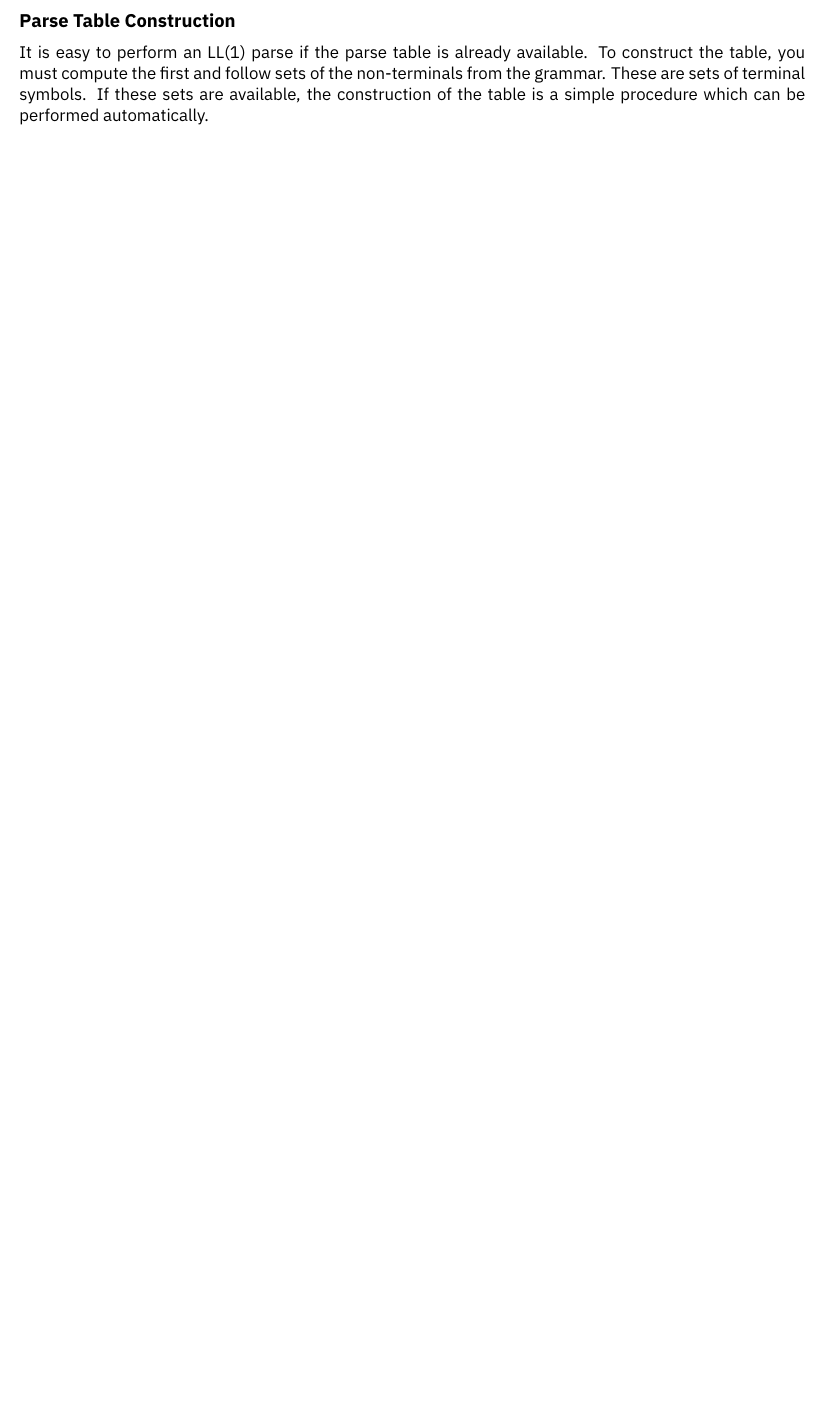
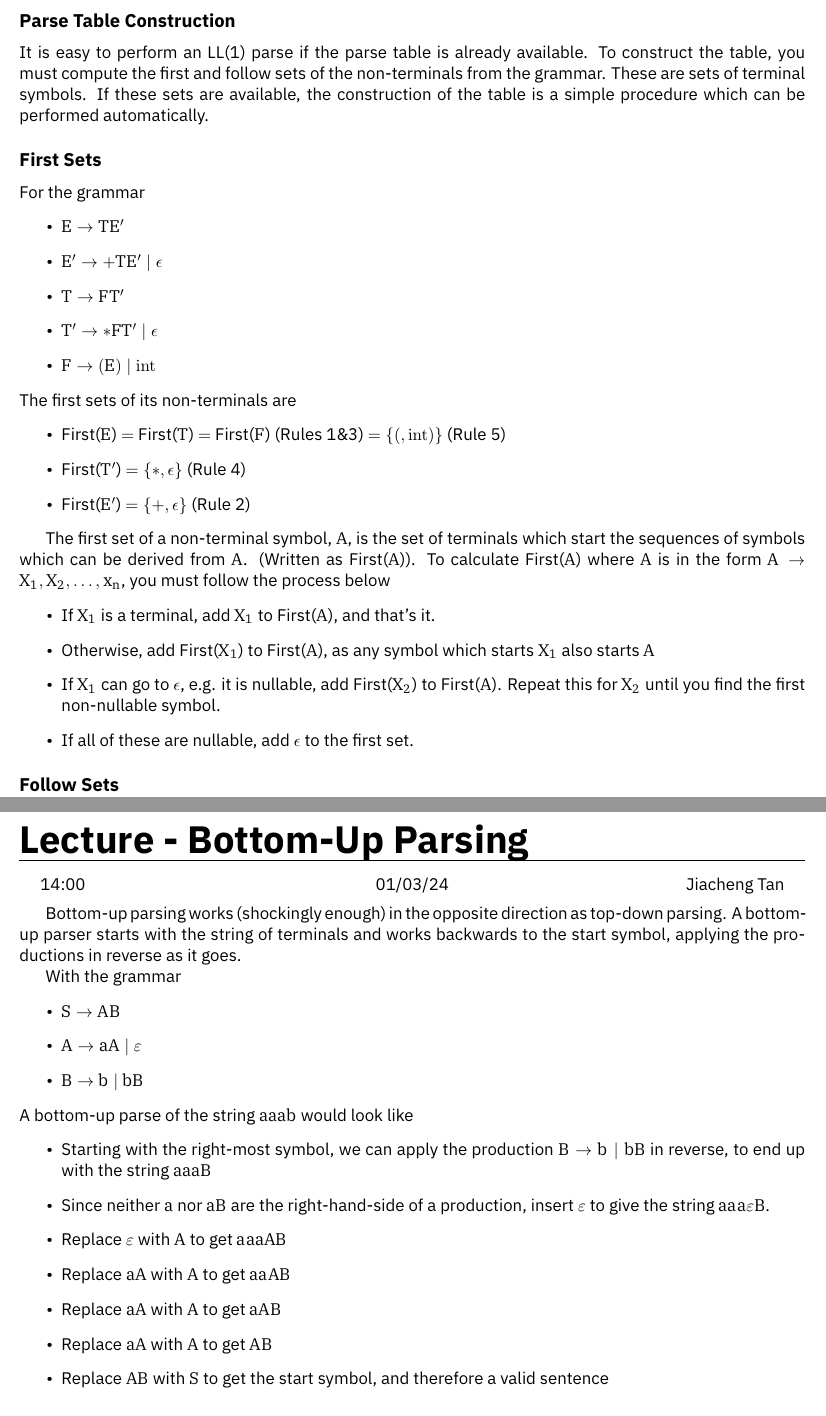
Before and after one commit to HughTB/cs-notes, a LaTeX document (2nd-year/m30235-paapl/m30235.tex, which reads 2nd-year/m30235-paapl/sessions/24-02-19.tex, 2nd-year/m30235-paapl/sessions/24-02-23.tex, 2nd-year/m30235-paapl/sessions/24-03-01.tex): part of page 22 of 22 before the commit and two parts of pages 22 and 23 of 24 after it, the two joined at a grey line, cut so that both start at the same text, the shorter picture padded with empty space. The pictures show the PDF file 2nd-year/m30235-paapl/m30235.pdf that the author committed with the source.

Commit message:
add paapl lecture

```diff
--- a/2nd-year/m30235-paapl/sessions/24-02-19.tex
+++ b/2nd-year/m30235-paapl/sessions/24-02-19.tex
@@ -43,7 +43,7 @@ Some programming languages cannot be fully described using only CFGs. For exampl
 Given some input source code, the goal of syntax analysis is to: find all syntax errors and produce a descriptive error
  for the user; and produce the parse tree for the program to be used in code generation. This process is completed by a
  syntax analyser, sometimes known as the parser. There are several algorithms which can be used for parsing, which fall
- into two categories.
+ into two categories - top-down and bottom-up parsers.
 
 \subsection*{Top-Down Parsers}
 
--- a/2nd-year/m30235-paapl/sessions/24-02-23.tex
+++ b/2nd-year/m30235-paapl/sessions/24-02-23.tex
@@ -55,3 +55,35 @@ This process is more generally written as
 It is easy to perform an LL(1) parse if the parse table is already available. To construct the table, you must compute
  the first and follow sets of the non-terminals from the grammar. These are sets of terminal symbols. If these sets are
  available, the construction of the table is a simple procedure which can be performed automatically.
+
+\subsection*{First Sets}
+
+For the grammar
+\begin{itemize}
+  \item $E \rightarrow TE'$
+  \item $E' \rightarrow +TE' \mid \epsilon$
+  \item $T \rightarrow FT'$
+  \item $T' \rightarrow *FT' \mid \epsilon$
+  \item $F \rightarrow (E) \mid \mathrm{int}$
+\end{itemize}
+The first sets of its non-terminals are
+\begin{itemize}
+  \item First($E$) $=$ First($T$) $=$ First($F$) (Rules 1\&3) $= \{(, \mathrm{int})\}$ (Rule 5)
+  \item First($T'$) $= \{*, \epsilon\}$ (Rule 4)
+  \item First($E'$) $= \{+, \epsilon\}$ (Rule 2)
+\end{itemize}
+
+The first set of a non-terminal symbol, $A$, is the set of terminals which start the sequences of symbols which can be
+ derived from $A$. (Written as First($A$)). To calculate First($A$) where $A$ is in the form
+ $A \rightarrow X_1, X_2, \dots, x_n$, you must follow the process below
+\begin{itemize}
+  \item If $X_1$ is a terminal, add $X_1$ to First($A$), and that's it.
+  \item Otherwise, add First($X_1$) to First($A$), as any symbol which starts $X_1$ also starts $A$
+  \item If $X_1$ can go to $\epsilon$, e.g. it is nullable, add First($X_2$) to First($A$). Repeat this for $X_2$ until
+   you find the first non-nullable symbol.
+  \item If all of these are nullable, add $\epsilon$ to the first set.
+\end{itemize}
+
+\subsection*{Follow Sets}
+
+% Come back to this nonsense
--- /dev/null
+++ b/2nd-year/m30235-paapl/sessions/24-03-01.tex
@@ -0,0 +1,23 @@
+\lecture{Bottom-Up Parsing}{14:00}{01/03/24}{Jiacheng Tan}
+
+Bottom-up parsing works (shockingly enough) in the opposite direction as top-down parsing. A bottom-up parser starts
+ with the string of terminals and works backwards to the start symbol, applying the productions in reverse as it goes.
+
+With the grammar
+\begin{itemize}
+  \item $S \rightarrow AB$
+  \item $A \rightarrow aA \mid \varepsilon$
+  \item $B \rightarrow b \mid bB$
+\end{itemize}
+A bottom-up parse of the string $aaab$ would look like
+\begin{itemize}
+  \item Starting with the right-most symbol, we can apply the production $B \rightarrow b \mid bB$ in reverse, to end up
+   with the string $aaaB$
+  \item Since neither $a$ nor $aB$ are the right-hand-side of a production, insert $\varepsilon$ to give the string
+   $aaa{\varepsilon}B$.
+  \item Replace $\varepsilon$ with $A$ to get $aaaAB$
+  \item Replace $aA$ with $A$ to get $aaAB$
+  \item Replace $aA$ with $A$ to get $aAB$
+  \item Replace $aA$ with $A$ to get $AB$
+  \item Replace $AB$ with $S$ to get the start symbol, and therefore a valid sentence
+\end{itemize}
```
Also changed, not shown: 2nd-year/m30235-paapl/m30235.tex (+1 -0 lines), 2nd-year/m30235-paapl/m30235.pdf, 2nd-year/m30235-paapl/sessions/24-02-19.tex (6 more changed lines), 2nd-year/m30235-paapl/sessions/24-03-01.tex (48 more changed lines).
